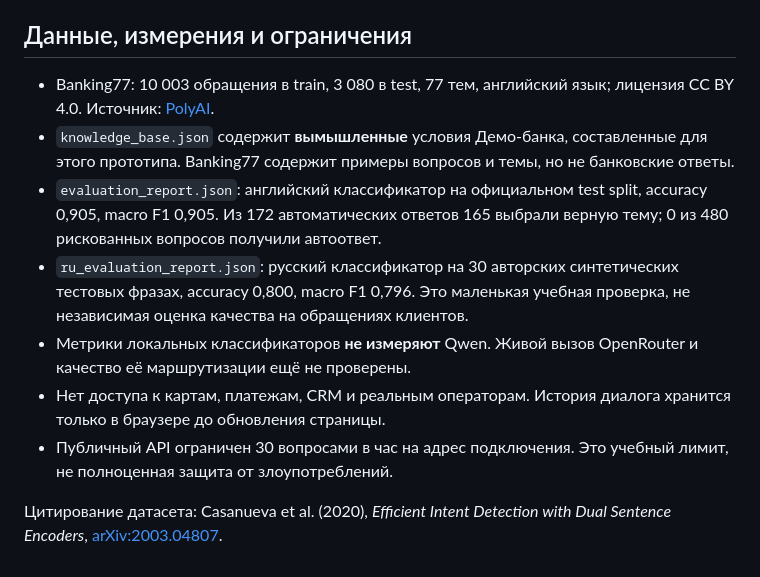
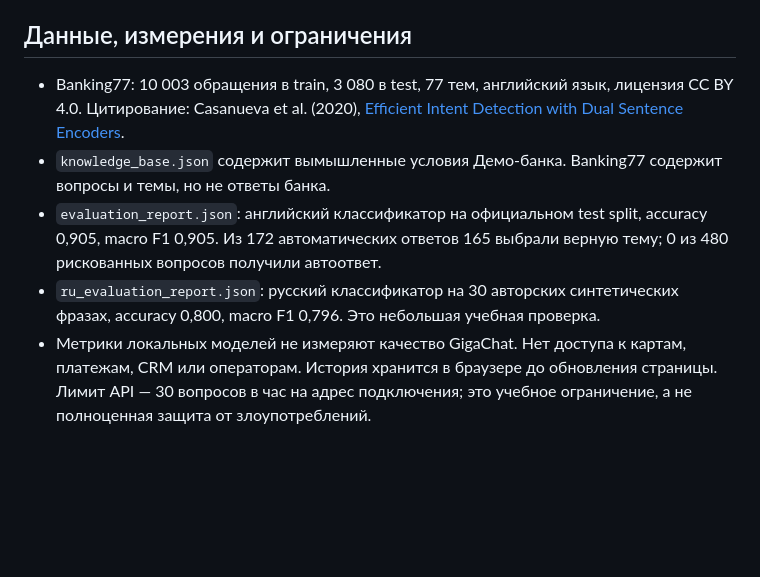
Before and after one commit to gureevgrigory1-eng/banking77-gate3-demo, a Markdown page: README.md, the part around one of its changes. Rendered like a GitHub page; blank space fills up the shorter version.

```diff
--- a/README.md
+++ b/README.md
@@ -40,12 +33,8 @@ Render Free может останавливать сервис после пер
 
 ## Данные, измерения и ограничения
 
-- Banking77: 10 003 обращения в train, 3 080 в test, 77 тем, английский язык; лицензия CC BY 4.0. Источник: [PolyAI](https://huggingface.co/datasets/PolyAI/banking77).
-- `knowledge_base.json` содержит **вымышленные** условия Демо-банка, составленные для этого прототипа. Banking77 содержит примеры вопросов и темы, но не банковские ответы.
+- Banking77: 10 003 обращения в train, 3 080 в test, 77 тем, английский язык, лицензия CC BY 4.0. Цитирование: Casanueva et al. (2020), [Efficient Intent Detection with Dual Sentence Encoders](https://arxiv.org/abs/2003.04807).
+- `knowledge_base.json` содержит вымышленные условия Демо-банка. Banking77 содержит вопросы и темы, но не ответы банка.
 - `evaluation_report.json`: английский классификатор на официальном test split, accuracy 0,905, macro F1 0,905. Из 172 автоматических ответов 165 выбрали верную тему; 0 из 480 рискованных вопросов получили автоответ.
-- `ru_evaluation_report.json`: русский классификатор на 30 авторских синтетических тестовых фразах, accuracy 0,800, macro F1 0,796. Это маленькая учебная проверка, не независимая оценка качества на обращениях клиентов.
-- Метрики локальных классификаторов **не измеряют** Qwen. Живой вызов OpenRouter и качество её маршрутизации ещё не проверены.
-- Нет доступа к картам, платежам, CRM и реальным операторам. История диалога хранится только в браузере до обновления страницы.
-- Публичный API ограничен 30 вопросами в час на адрес подключения. Это учебный лимит, не полноценная защита от злоупотреблений.
-
-Цитирование датасета: Casanueva et al. (2020), *Efficient Intent Detection with Dual Sentence Encoders*, [arXiv:2003.04807](https://arxiv.org/abs/2003.04807).
+- `ru_evaluation_report.json`: русский классификатор на 30 авторских синтетических фразах, accuracy 0,800, macro F1 0,796. Это небольшая учебная проверка.
+- Метрики локальных моделей не измеряют качество GigaChat. Нет доступа к картам, платежам, CRM или операторам. История хранится в браузере до обновления страницы. Лимит API — 30 вопросов в час на адрес подключения; это учебное ограничение, а не полноценная защита от злоупотреблений.
```
Also changed, not shown: other parts of README.md (+14 -21 lines).
